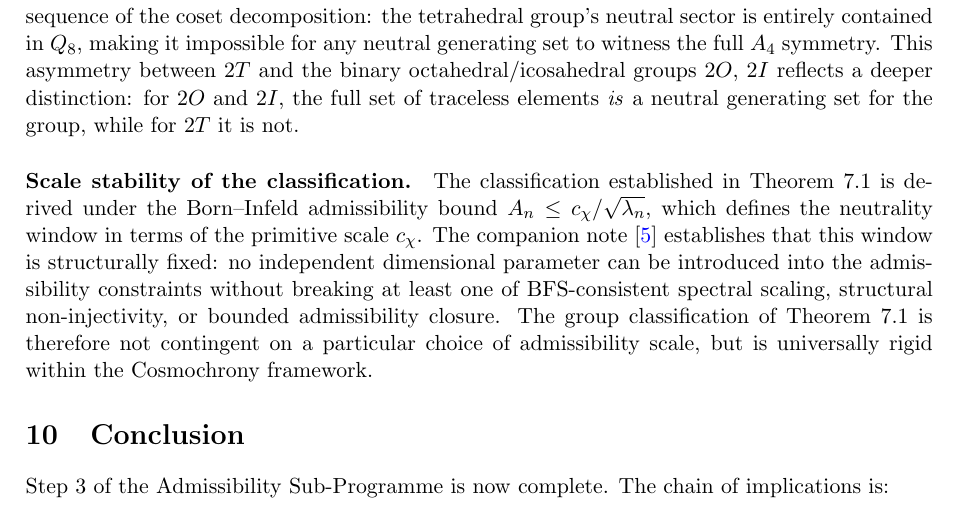
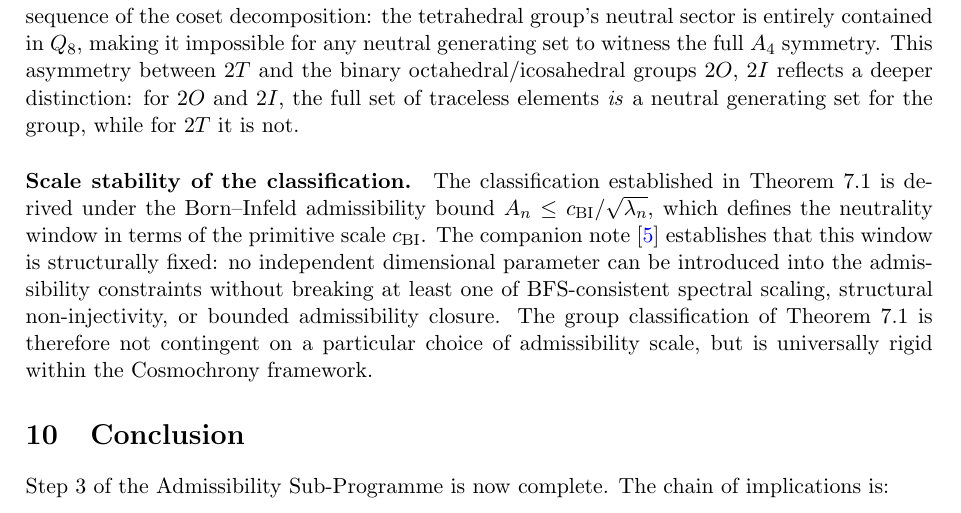
Before and after one commit to Cosmochrony/spectral-rigidity, a LaTeX paper (tex/SpectralGramRigidity.tex, which reads tex/09-discussion.tex): part of page 8 of 8, cut so that both start at the same text. Compiled offline with pdfLaTeX.

Commit message:
Rename c_\chi -> c_{\mathrm{BI}} (Born-Infeld bound) [notation]

```diff
--- a/tex/09-discussion.tex
+++ b/tex/09-discussion.tex
@@ -49,8 +49,8 @@
 
   \paragraph{Scale stability of the classification.}
     The classification established in Theorem~7.1 is derived under the Born--Infeld admissibility
-    bound $A_n \leq c_\chi/\sqrt{\lambda_n}$, which defines the neutrality window in terms of the
-    primitive scale $c_\chi$.
+    bound $A_n \leq c_{\mathrm{BI}}/\sqrt{\lambda_n}$, which defines the neutrality window in terms of the
+    primitive scale $c_{\mathrm{BI}}$.
     The companion note~\cite{NoScaleL1} establishes that this window is structurally fixed:
     no independent dimensional parameter can be introduced into the admissibility constraints
     without breaking at least one of BFS-consistent spectral scaling, structural non-injectivity,
```
Also changed, not shown: tex/01-intro.tex (+1 -1 lines), tex/09-discussion.tex (2 more changed lines).
